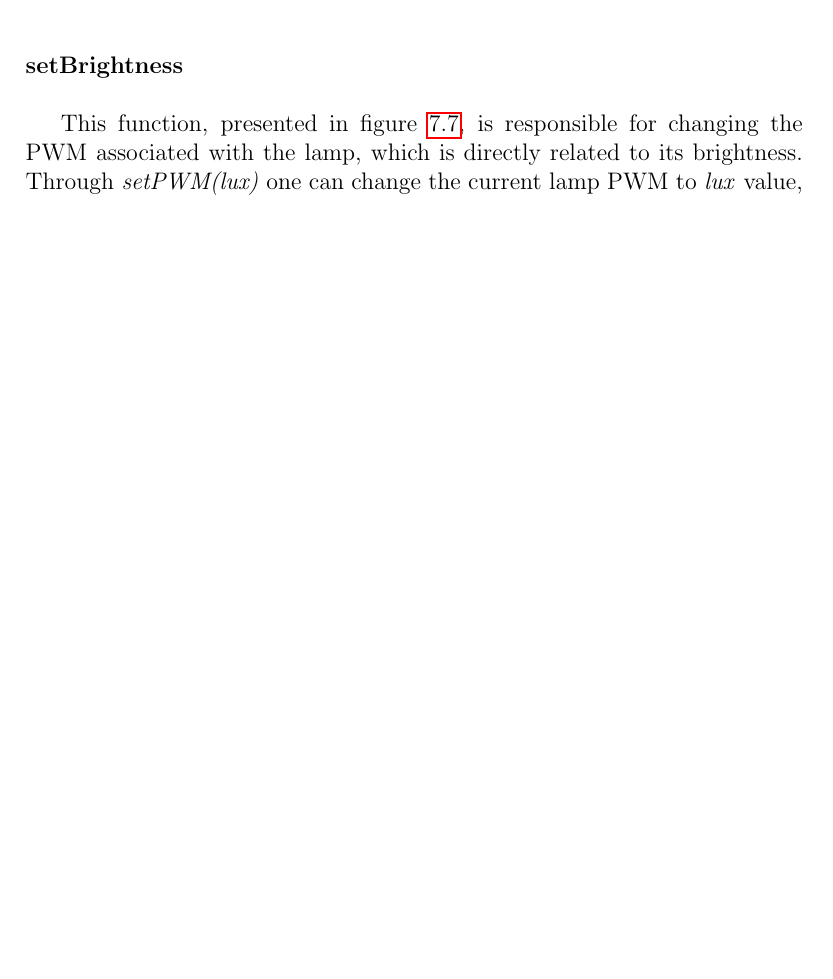
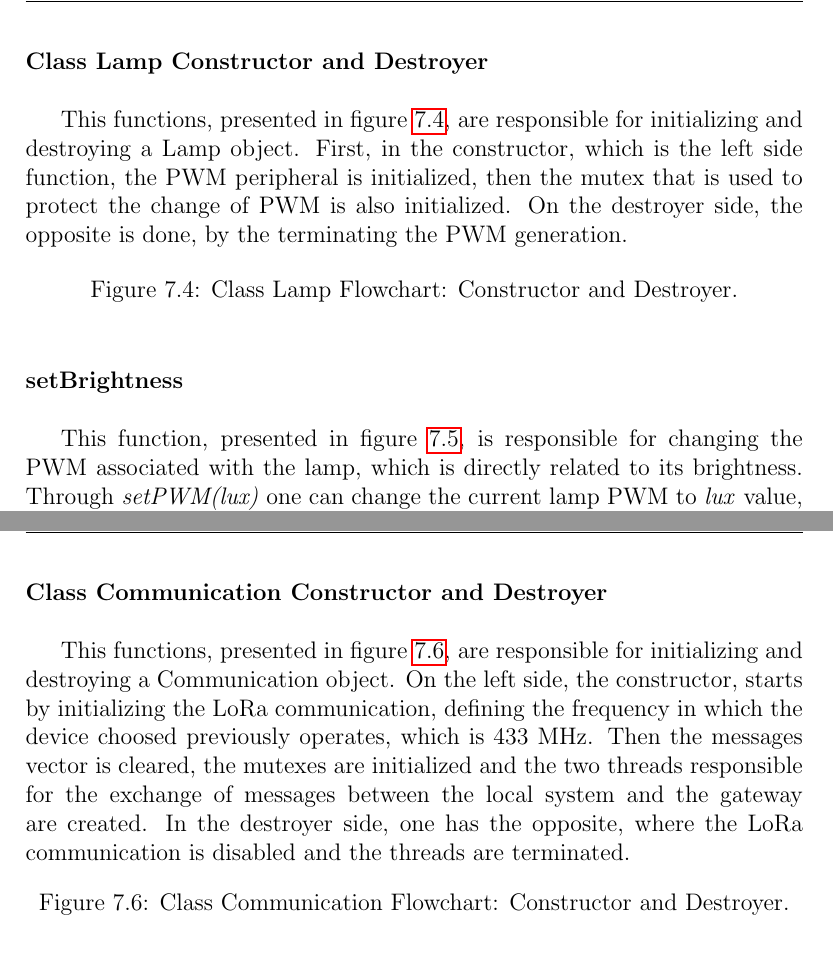
Before and after one commit to ESRGgroup9/slipad, a LaTeX thesis (project/report/report.tex, which reads project/report/texts/sw_local_system.tex): part of page 100 of 108 before the commit and two parts of pages 100 and 101 of 110 after it, the two joined at a grey line, cut at the place of the change, the shorter picture padded with empty space. Compiled offline with pdfLaTeX.

Commit message:
LS SW spec

```diff
--- a/project/report/texts/sw_local_system.tex
+++ b/project/report/texts/sw_local_system.tex
@@ -102,12 +102,20 @@ Firstly, this thread initializes the camera device, sets the timer \textit{timSa
 
 In the image processing part of the thread, if there aren't parking spots coordinates stored, then it is necessary to search for parking spots. After that, one can detect cars using the pre-trained model and the function \textit{detectMultiScale} that detects objects in the image. If the coordinates of a detected car matches the coordinates of the parking spot, then one can assume that the parking spot is occupied. If the parking spot status has changed, then it is necessary to send this to the remote system, using the LoRa communication module.
 
-%\myparagraph{tLampControl}
-% uses: mutChangePWM; condNewPWM; pwm_val
-% pwm_val is used in: PIR_sensor, CommandCb, LDR
-% must define: MIN_BRIGHT_PWM; LAMP_ON_TIMEOUT
-%This task is responsible for initializing and controlling the PWM peripheral used to control the lamp brightness. A mutex \textit{mutChangePWM} is used to protect the process of defining a new PWM value.
-%
-%After initializing the PWM, this task goes to sleep, waiting for the condition variable \textit{condNewPWM} to notify this task. This happens when a new PWM value is defined into the variable \textit{pwm\_val}, in \textit{dReadSensors} or in a received command. Then, the lamp PWM is changed to the new value.
-%
-%The lamp may have various levels of luminosity: for the lamp to be OFF, is applied PWM~=~0; for the lamp to be at a predefined minimum bright level, is applied PWM~=~\textit{MIN\_BRIGHT\_PWM}; for the lamp to be at maximum bright, this is, when the lamp must be ON, is applied PWM~=~100. So, since the lamp must stay ON a minimum amount of time out of a motion is detected or out of a request from the remote system to be ON, one needs to check if the new PWM is the maximum value. If so, that means that the lamp should continue with that PWM for a predefined time, defined by \textit{LAMP\_ON\_TIMEOUT}, in seconds.
+
+%**********************************************************
+\clearpage
+\myparagraph{Class Lamp Constructor and Destroyer}
+
+This functions, presented in figure \ref{fig:flow_lampconstruct}, are responsible for initializing and destroying a Lamp object. First, in the constructor, which is the left side function, the PWM peripheral is initialized, then the mutex that is used to protect the change of PWM is also initialized. On the destroyer side, the opposite is done, by the terminating the PWM generation.
+
+\begin{figure}[H]
+	\centering
+	%	\includegraphics[width=.5\textwidth]{09sw_specification/flow_lampconstruct}
+	\caption{Class Lamp Flowchart: Constructor and Destroyer.}
+	\label{fig:flow_lampconstruct}
+\end{figure}
+
+\myparagraph{setBrightness}
+
+This function, presented in figure \ref{fig:flow_setbrightness}, is responsible for changing the PWM associated with the lamp, which is directly related to its brightness. Through \textit{setPWM(lux)} one can change the current lamp PWM to \textit{lux} value, being this an integer between 0 to 100. When the PWM is maximum, a timer is started that defines how much time the lamp is ON, \textit{LAMP\_ON\_TIMEOUT} in seconds, if there isn't another call of this function.
@@ -114,3 +133,13 @@ In the image processing part of the thread, if there aren't parking spots coordi
+\myparagraph{Class Communication Constructor and Destroyer}
+
+This functions, presented in figure \ref{fig:flow_commconstruct}, are responsible for initializing and destroying a Communication object. On the left side, the constructor, starts by initializing the LoRa communication, defining the frequency in which the device choosed previously operates, which is 433~MHz. Then the messages vector is cleared, the mutexes are initialized and the two threads responsible for the exchange of messages between the local system and the gateway are created. In the destroyer side, one has the opposite, where the LoRa communication is disabled and the threads are terminated.
+
+\begin{figure}[H]
+	\centering
+	%	\includegraphics[width=.5\textwidth]{09sw_specification/flow_commconstruct}
+	\caption{Class Communication Flowchart: Constructor and Destroyer.}
+	\label{fig:flow_commconstruct}
+\end{figure}
 
 \myparagraph{tLoraSend}
 
@@ -152,6 +181,4 @@ This function, presented in figure \ref{fig:flow_send}, is responsible for addin
 	\label{fig:flow_send}
 \end{figure}
 
-\myparagraph{setBrightness}
 
-This function, presented in figure \ref{fig:flow_setbrightness}, is responsible for changing the PWM associated with the lamp, which is directly related to its brightness. Through \textit{setPWM(lux)} one can change the current lamp PWM to \textit{lux} value, being this an integer between 0 to 100. When the PWM is maximum, a timer is started that defines how much time the lamp is ON, \textit{LAMP\_ON\_TIMEOUT} in seconds, if there isn't another call of this function.
```
Also changed, not shown: project/report/texts/sw_local_system.tex (34 more changed lines).
